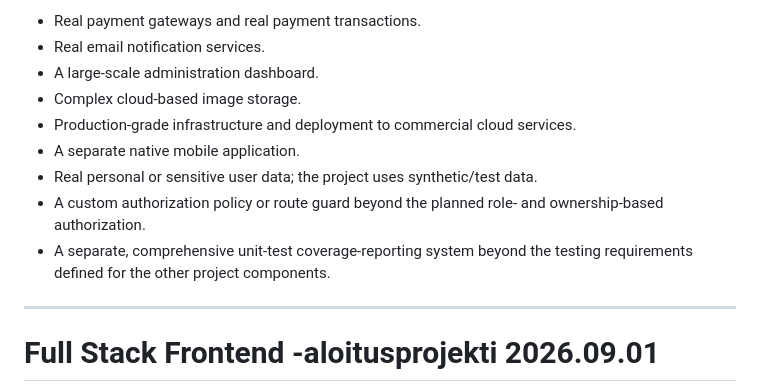
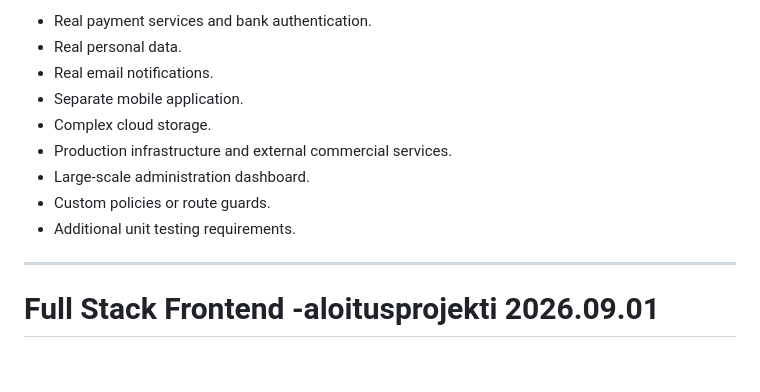
Before and after one commit to Maxim-91/Accommodation-booking-service, a Markdown page: README.md, the part around one of its changes. Drawn GitHub-style; blank space fills up the shorter version.

```diff
--- a/README.md
+++ b/README.md
@@ -78,13 +69,13 @@ The following features and capabilities are outside the scope of the project:
 
-- Real payment gateways and real payment transactions.
-- Real email notification services.
-- A large-scale administration dashboard.
-- Complex cloud-based image storage.
-- Production-grade infrastructure and deployment to commercial cloud services.
-- A separate native mobile application.
-- Real personal or sensitive user data; the project uses synthetic/test data.
-- A custom authorization policy or route guard beyond the planned role- and ownership-based authorization.
-- A separate, comprehensive unit-test coverage-reporting system beyond the testing requirements defined for the other project components.
+* Real payment services and bank authentication.
+* Real personal data.
+* Real email notifications.
+* Separate mobile application.
+* Complex cloud storage.
+* Production infrastructure and external commercial services.
+* Large-scale administration dashboard.
+* Custom policies or route guards.
+* Additional unit testing requirements.
 
 ---
 
```
Also changed, not shown: other parts of README.md (+42 -51 lines).
